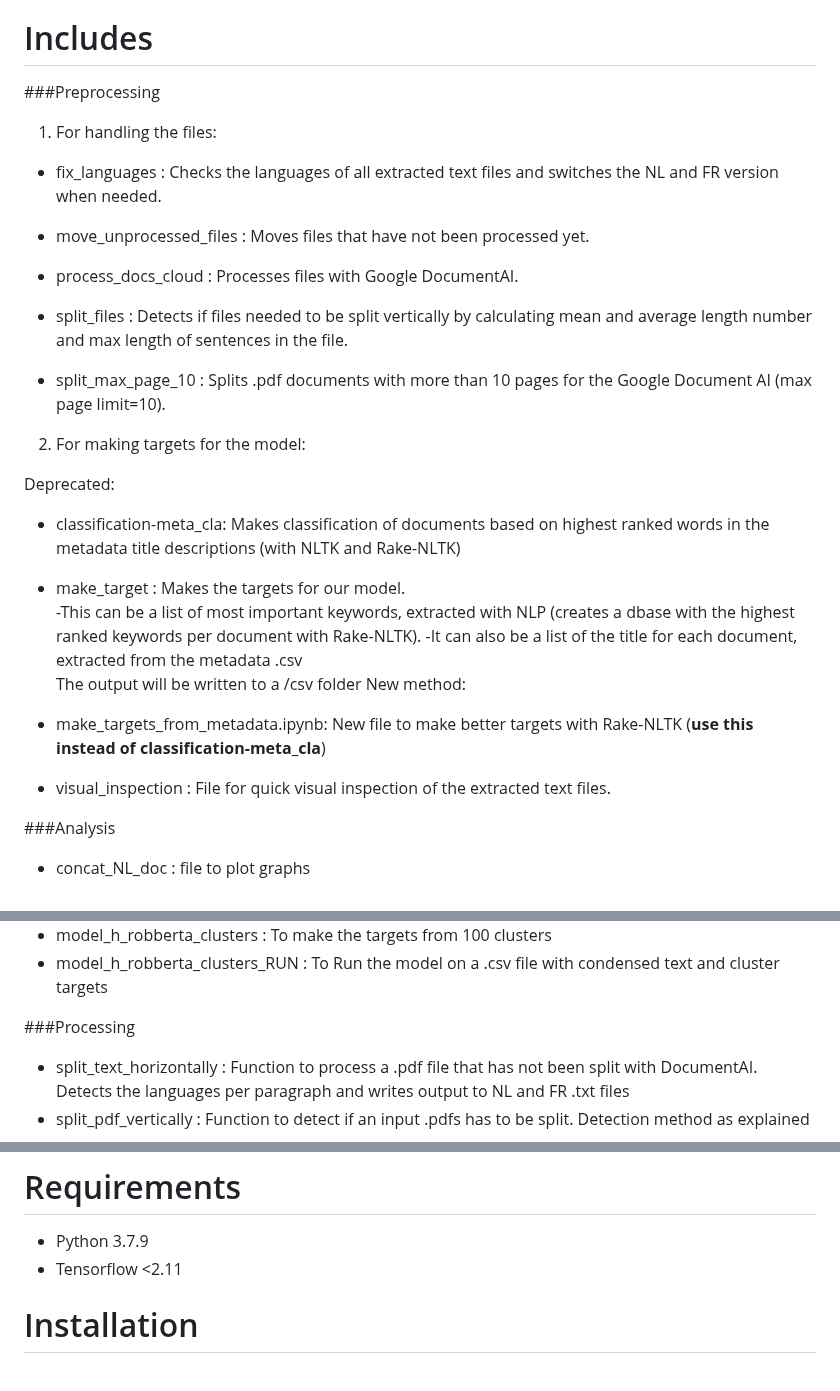
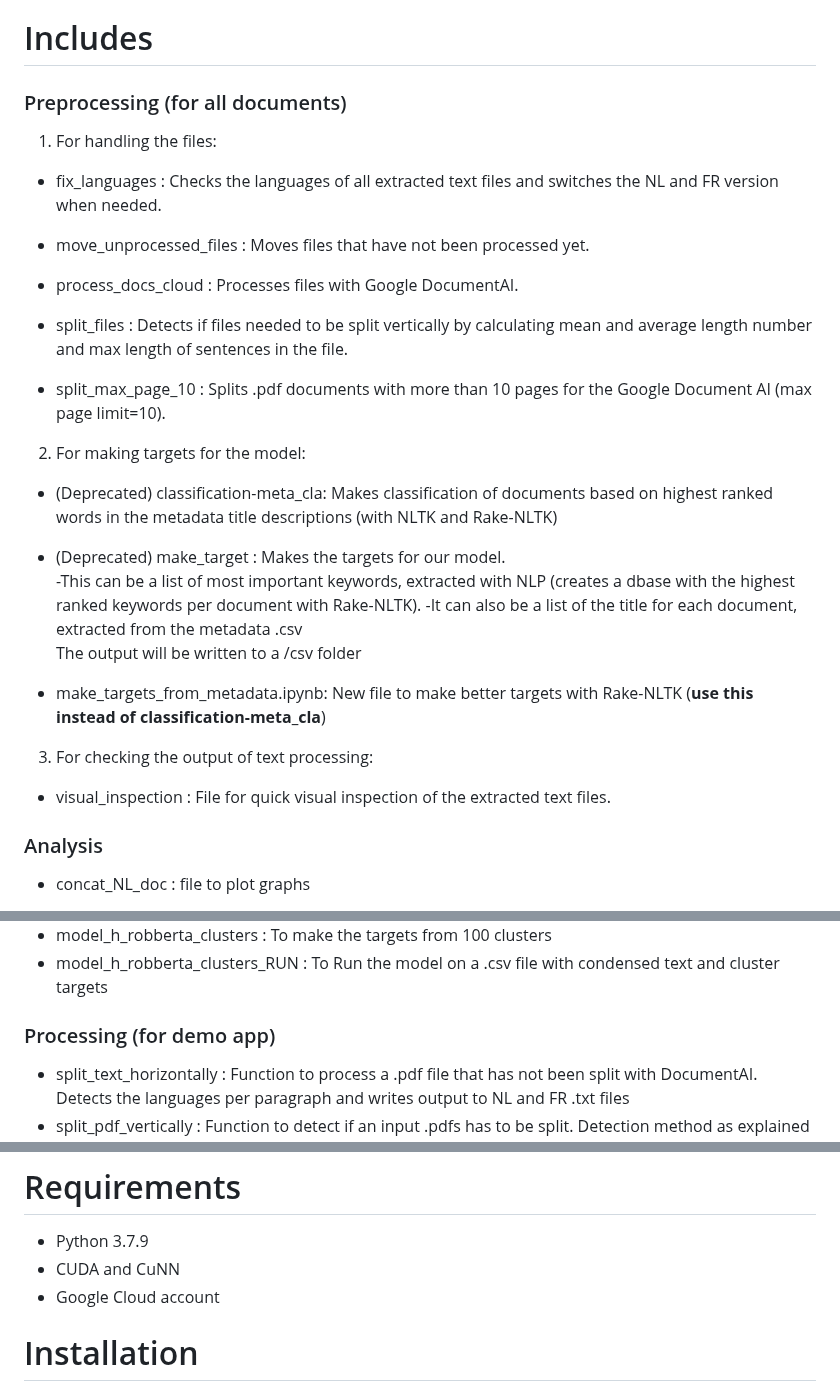
Before and after one commit to Francode77/KPMG-NLP, a Markdown page: README.md, 3 parts joined by grey strips. GitHub-like rendering.

```diff
--- a/README.md
+++ b/README.md
@@ -36,10 +36,9 @@ For topic detection we use Rake_NLTK
   - CLA documents as published, in .pdf format
 
 # Includes
-###Preprocessing
+### Preprocessing (for all documents)
 
 1. For handling the files:
-
 - fix_languages			 : Checks the languages of all extracted text files and switches the NL and FR version when needed.
 
 - move_unprocessed_files : Moves files that have not been processed yet.
@@ -51,20 +50,18 @@ For topic detection we use Rake_NLTK
 - split_max_page_10		 : Splits .pdf documents with more than 10 pages for the Google Document AI (max page limit=10).
 
 2. For making targets for the model:
+- (Deprecated) classification-meta_cla: Makes classification of documents based on highest ranked words in the metadata title descriptions (with NLTK and Rake-NLTK)
 
-Deprecated:
-- classification-meta_cla: Makes classification of documents based on highest ranked words in the metadata title descriptions (with NLTK and Rake-NLTK)
-
-- make_target            : Makes the targets for our model. <br>
+- (Deprecated) make_target            : Makes the targets for our model. <br>
       -This can be a list of most important keywords, extracted with NLP (creates a dbase with the highest ranked keywords per document with Rake-NLTK).
       -It can also be a list of the title for each document, extracted from the metadata .csv<br>
                           The output will be written to a /csv folder
-New method:
+
 - make_targets_from_metadata.ipynb: New file to make better targets with Rake-NLTK (**use this instead of classification-meta_cla**)
 
-
+3. For checking the output of text processing:
 - visual_inspection		 : File for quick  visual inspection of the extracted text files.
 
-###Analysis
+### Analysis
   - concat_NL_doc : file to plot graphs
 
@@ -75,7 +72,7 @@ New method:
   - model_h_robberta_clusters : To make the targets from 100 clusters
   - model_h_robberta_clusters_RUN : To Run the model on a .csv file with condensed text and cluster targets
 
-###Processing
+### Processing (for demo app)
  - split_text_horizontally : Function to process a .pdf file that has not been split with DocumentAI. Detects the languages per paragraph and writes output to NL and FR .txt files
  - split_pdf_vertically    : Function to detect if an input .pdfs has to be split. Detection method as explained above
  - split_max_10_pages      : Function to detect if an input .pdfs has to be split into pages for DocumentAI (max page limit=10).
@@ -91,7 +88,8 @@ New method:
 # Requirements
 
   - Python 3.7.9
-  - Tensorflow <2.11
+  - CUDA and CuNN
+  - Google Cloud account
 
 # Installation
 
```
Also changed, not shown: other parts of README.md (+1 -1 lines).
